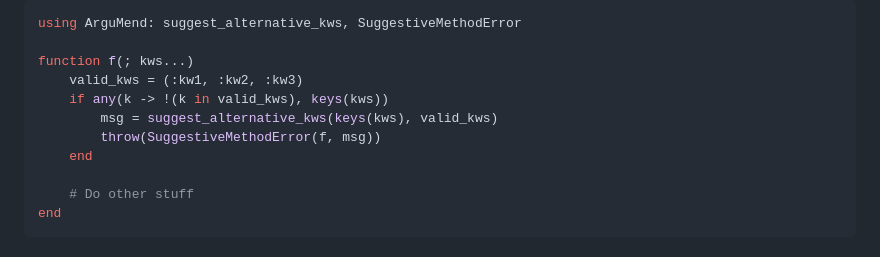
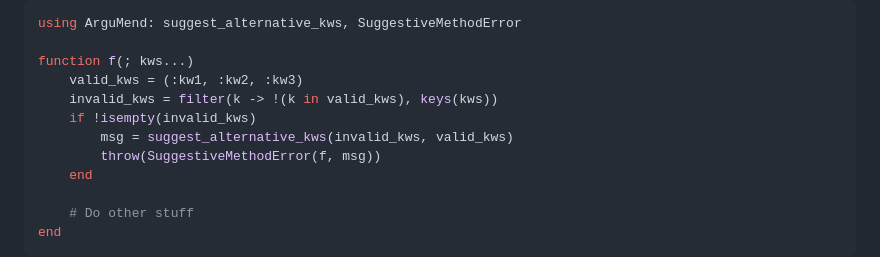
Before and after one commit to MilesCranmer/ArguMend.jl, a Markdown page: README.md, the part around the change. GitHub-like rendering.

Commit message:
docs: fix manual example

```diff
--- a/README.md
+++ b/README.md
@@ -40,8 +40,9 @@ using ArguMend: suggest_alternative_kws, SuggestiveMethodError
 
 function f(; kws...)
     valid_kws = (:kw1, :kw2, :kw3)
-    if any(k -> !(k in valid_kws), keys(kws))
-        msg = suggest_alternative_kws(keys(kws), valid_kws)
+    invalid_kws = filter(k -> !(k in valid_kws), keys(kws))
+    if !isempty(invalid_kws)
+        msg = suggest_alternative_kws(invalid_kws, valid_kws)
         throw(SuggestiveMethodError(f, msg))
     end
 
```
